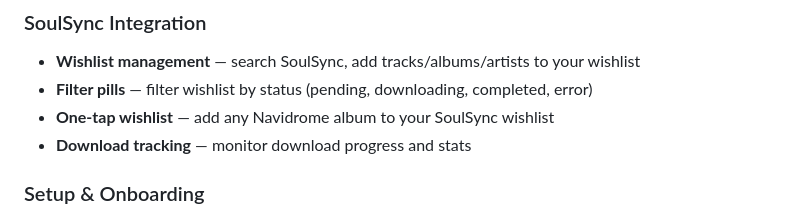
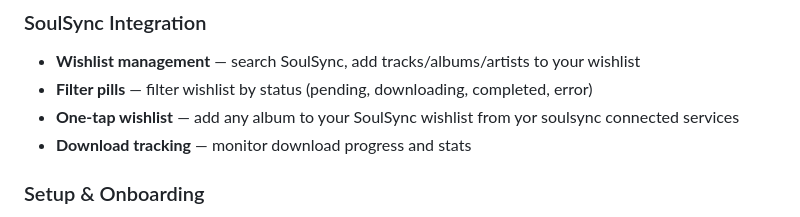
Before and after one commit to Boc86/fynix-player, a Markdown page: README.md, the part around one of its changes. Drawn GitHub-style.

Commit message:
Fix one-tap wishlist description in README
Updated the README to correct the description of the one-tap wishlist feature.

```diff
--- a/README.md
+++ b/README.md
@@ -29,7 +28,7 @@ A light-weight, self-contained Android music player that connects to [Navidrome]
 ### SoulSync Integration
 - **Wishlist management** — search SoulSync, add tracks/albums/artists to your wishlist
 - **Filter pills** — filter wishlist by status (pending, downloading, completed, error)
-- **One-tap wishlist** — add any Navidrome album to your SoulSync wishlist
+- **One-tap wishlist** — add any album to your SoulSync wishlist from yor soulsync connected services
 - **Download tracking** — monitor download progress and stats
 
 ### Setup & Onboarding
```
Also changed, not shown: other parts of README.md (+0 -1 lines).
